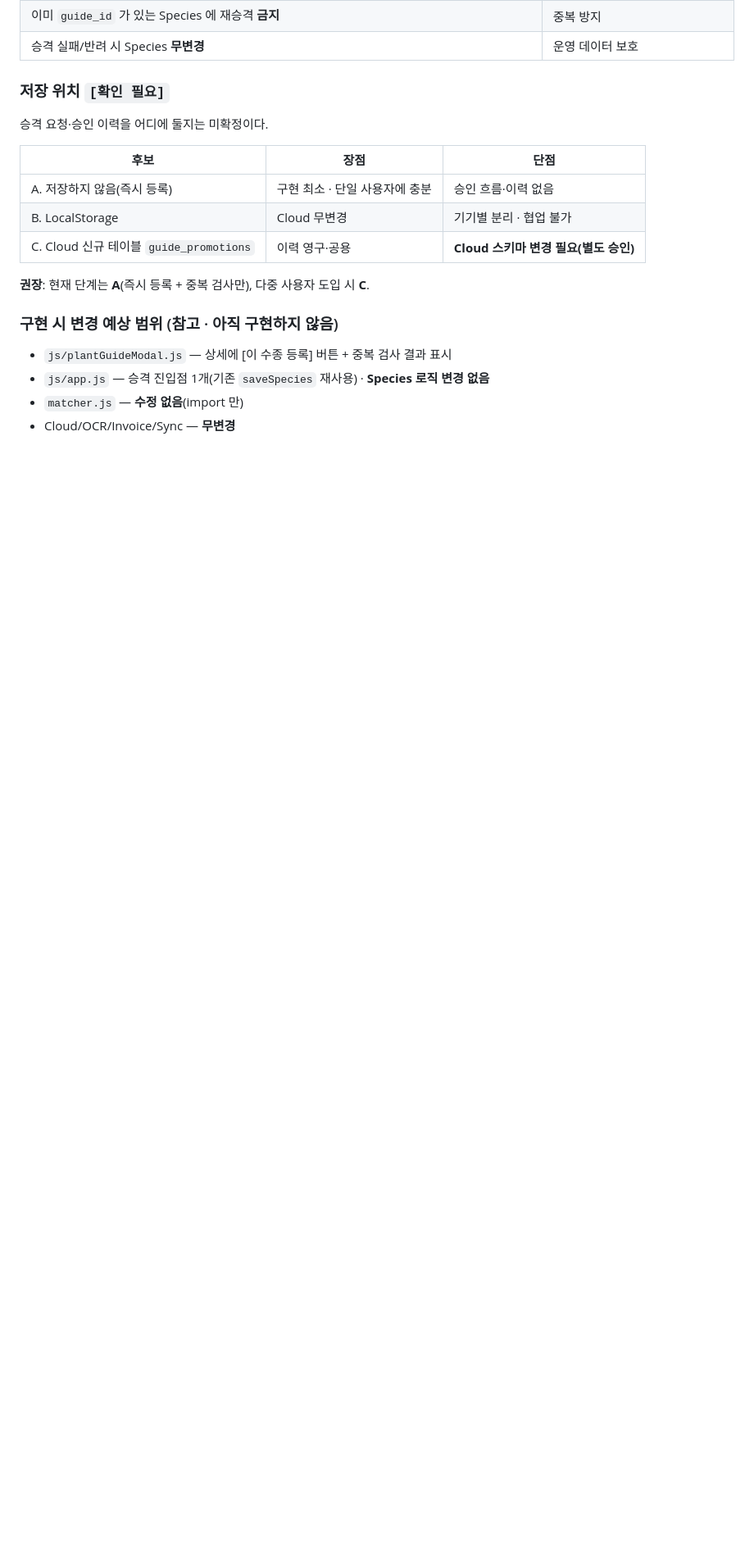
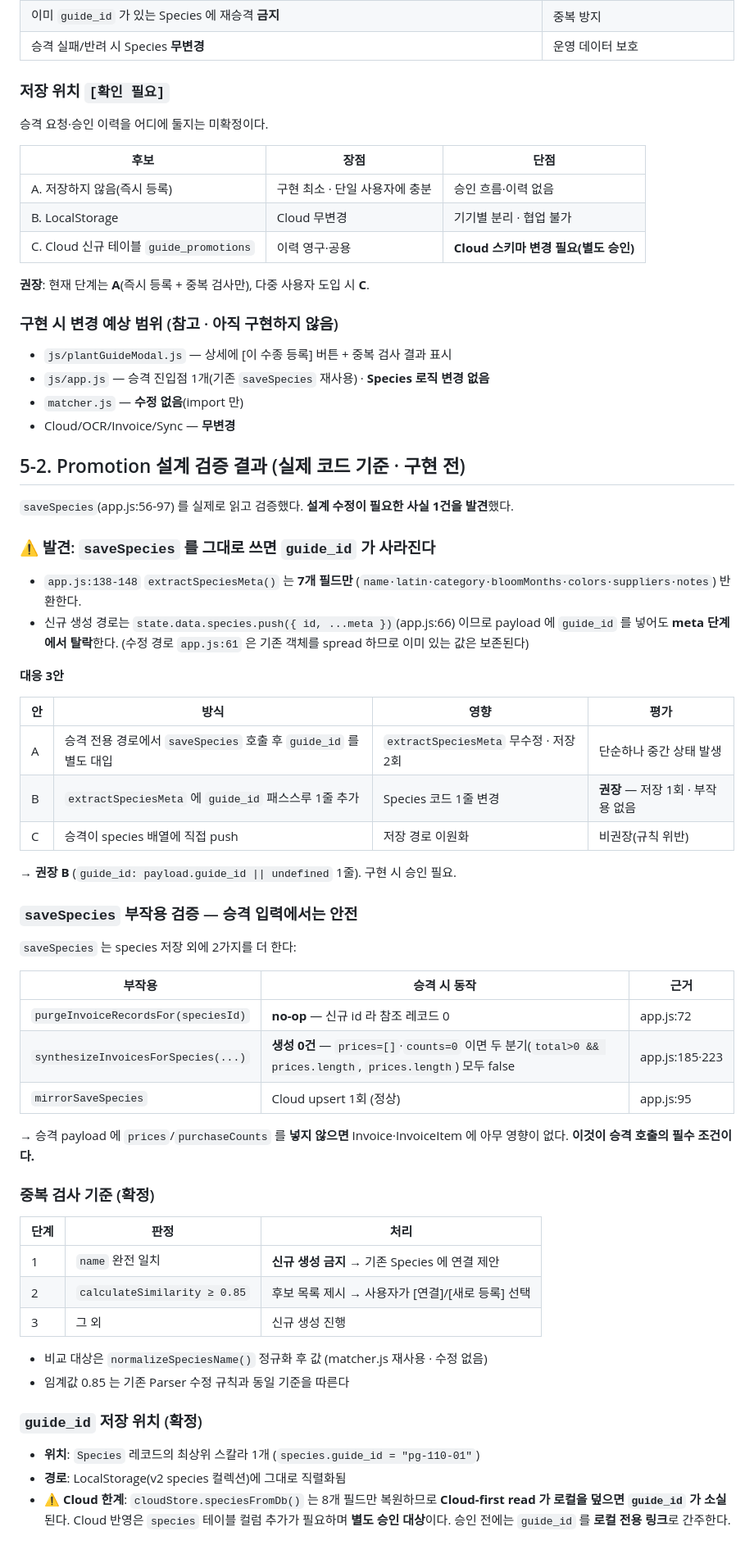
Before and after one commit to ushwa260301-maker/ushwa, a Markdown page: PLANT_GUIDE.md, the part around one of its changes. Shown at 82% size. GitHub-like rendering; blank space fills up the shorter version.

```diff
--- a/PLANT_GUIDE.md
+++ b/PLANT_GUIDE.md
@@ -204,3 +204,59 @@ guide 항목 (pg-110-01)
 - `matcher.js` — **수정 없음**(import 만)
 - Cloud/OCR/Invoice/Sync — **무변경**
 
+## 5-2. Promotion 설계 검증 결과 (실제 코드 기준 · 구현 전)
+
+`saveSpecies`(app.js:56-97) 를 실제로 읽고 검증했다. **설계 수정이 필요한
+사실 1건을 발견**했다.
+
+### ⚠️ 발견: `saveSpecies` 를 그대로 쓰면 `guide_id` 가 사라진다
+
+- `app.js:138-148` `extractSpeciesMeta()` 는 **7개 필드만**
+  (`name·latin·category·bloomMonths·colors·suppliers·notes`) 반환한다.
+- 신규 생성 경로는 `state.data.species.push({ id, ...meta })`(app.js:66) 이므로
+  payload 에 `guide_id` 를 넣어도 **meta 단계에서 탈락**한다.
+  (수정 경로 `app.js:61` 은 기존 객체를 spread 하므로 이미 있는 값은 보존된다)
+
+**대응 3안**
+
+| 안 | 방식 | 영향 | 평가 |
+|---|---|---|---|
+| A | 승격 전용 경로에서 `saveSpecies` 호출 후 `guide_id` 를 별도 대입 | `extractSpeciesMeta` 무수정 · 저장 2회 | 단순하나 중간 상태 발생 |
+| B | `extractSpeciesMeta` 에 `guide_id` 패스스루 1줄 추가 | Species 코드 1줄 변경 | **권장** — 저장 1회 · 부작용 없음 |
+| C | 승격이 species 배열에 직접 push | 저장 경로 이원화 | 비권장(규칙 위반) |
+
+→ **권장 B** (`guide_id: payload.guide_id || undefined` 1줄). 구현 시 승인 필요.
+
+### `saveSpecies` 부작용 검증 — 승격 입력에서는 안전
+
+`saveSpecies` 는 species 저장 외에 2가지를 더 한다:
+
+| 부작용 | 승격 시 동작 | 근거 |
+|---|---|---|
+| `purgeInvoiceRecordsFor(speciesId)` | **no-op** — 신규 id 라 참조 레코드 0 | app.js:72 |
+| `synthesizeInvoicesForSpecies(...)` | **생성 0건** — `prices=[]`·`counts=0` 이면 두 분기(`total>0 && prices.length`, `prices.length`) 모두 false | app.js:185·223 |
+| `mirrorSaveSpecies` | Cloud upsert 1회 (정상) | app.js:95 |
+
+→ 승격 payload 에 `prices`/`purchaseCounts` 를 **넣지 않으면** Invoice·InvoiceItem
+에 아무 영향이 없다. **이것이 승격 호출의 필수 조건이다.**
+
+### 중복 검사 기준 (확정)
+
+| 단계 | 판정 | 처리 |
+|---|---|---|
+| 1 | `name` 완전 일치 | **신규 생성 금지** → 기존 Species 에 연결 제안 |
+| 2 | `calculateSimilarity ≥ 0.85` | 후보 목록 제시 → 사용자가 [연결]/[새로 등록] 선택 |
+| 3 | 그 외 | 신규 생성 진행 |
+
+- 비교 대상은 `normalizeSpeciesName()` 정규화 후 값 (matcher.js 재사용 · 수정 없음)
+- 임계값 0.85 는 기존 Parser 수정 규칙과 동일 기준을 따른다
+
+### `guide_id` 저장 위치 (확정)
+
+- **위치**: `Species` 레코드의 최상위 스칼라 1개 (`species.guide_id = "pg-110-01"`)
+- **경로**: LocalStorage(v2 species 컬렉션)에 그대로 직렬화됨
+- ⚠️ **Cloud 한계**: `cloudStore.speciesFromDb()` 는 8개 필드만 복원하므로
+  **Cloud-first read 가 로컬을 덮으면 `guide_id` 가 소실**된다.
+  Cloud 반영은 `species` 테이블 컬럼 추가가 필요하며 **별도 승인 대상**이다.
+  승인 전에는 `guide_id` 를 **로컬 전용 링크**로 간주한다.
+
```
Also changed, not shown: other parts of PLANT_GUIDE.md (+44 -0 lines).
